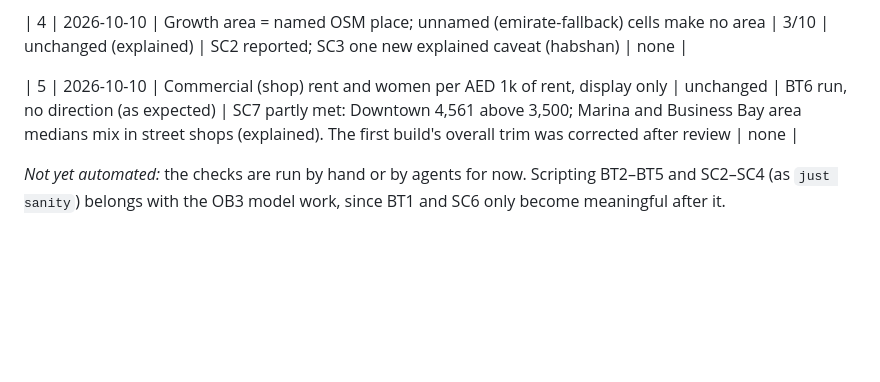
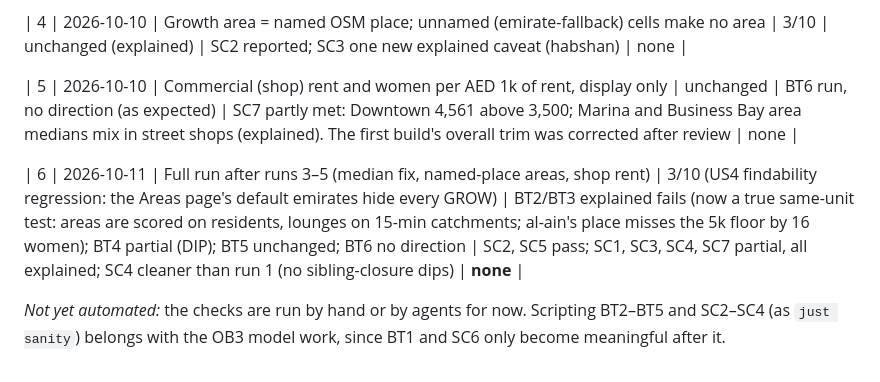
Before and after one commit to thenomadlad/2pz-ai-case-study, a Markdown page: SANITY_CHECKS.md, the part around the change. Drawn GitHub-style; blank space fills up the shorter version.

```diff
--- a/SANITY_CHECKS.md
+++ b/SANITY_CHECKS.md
@@ -236,4 +236,6 @@ What we learned: size, not saturation, is the constraint that binds for growth.
 
 | 5 | 2026-10-10 | Commercial (shop) rent and women per AED 1k of rent, display only | unchanged | BT6 run, no direction (as expected) | SC7 partly met: Downtown 4,561 above 3,500; Marina and Business Bay area medians mix in street shops (explained). The first build's overall trim was corrected after review | none |
 
+| 6 | 2026-10-11 | Full run after runs 3–5 (median fix, named-place areas, shop rent) | 3/10 (US4 findability regression: the Areas page's default emirates hide every GROW) | BT2/BT3 explained fails (now a true same-unit test: areas are scored on residents, lounges on 15-min catchments; al-ain's place misses the 5k floor by 16 women); BT4 partial (DIP); BT5 unchanged; BT6 no direction | SC2, SC5 pass; SC1, SC3, SC4, SC7 partial, all explained; SC4 cleaner than run 1 (no sibling-closure dips) | **none** |
+
 *Not yet automated:* the checks are run by hand or by agents for now. Scripting BT2–BT5 and SC2–SC4 (as `just sanity`) belongs with the OB3 model work, since BT1 and SC6 only become meaningful after it.
```
Also changed, not shown: RUBRIC.md (+13 -1 lines).
